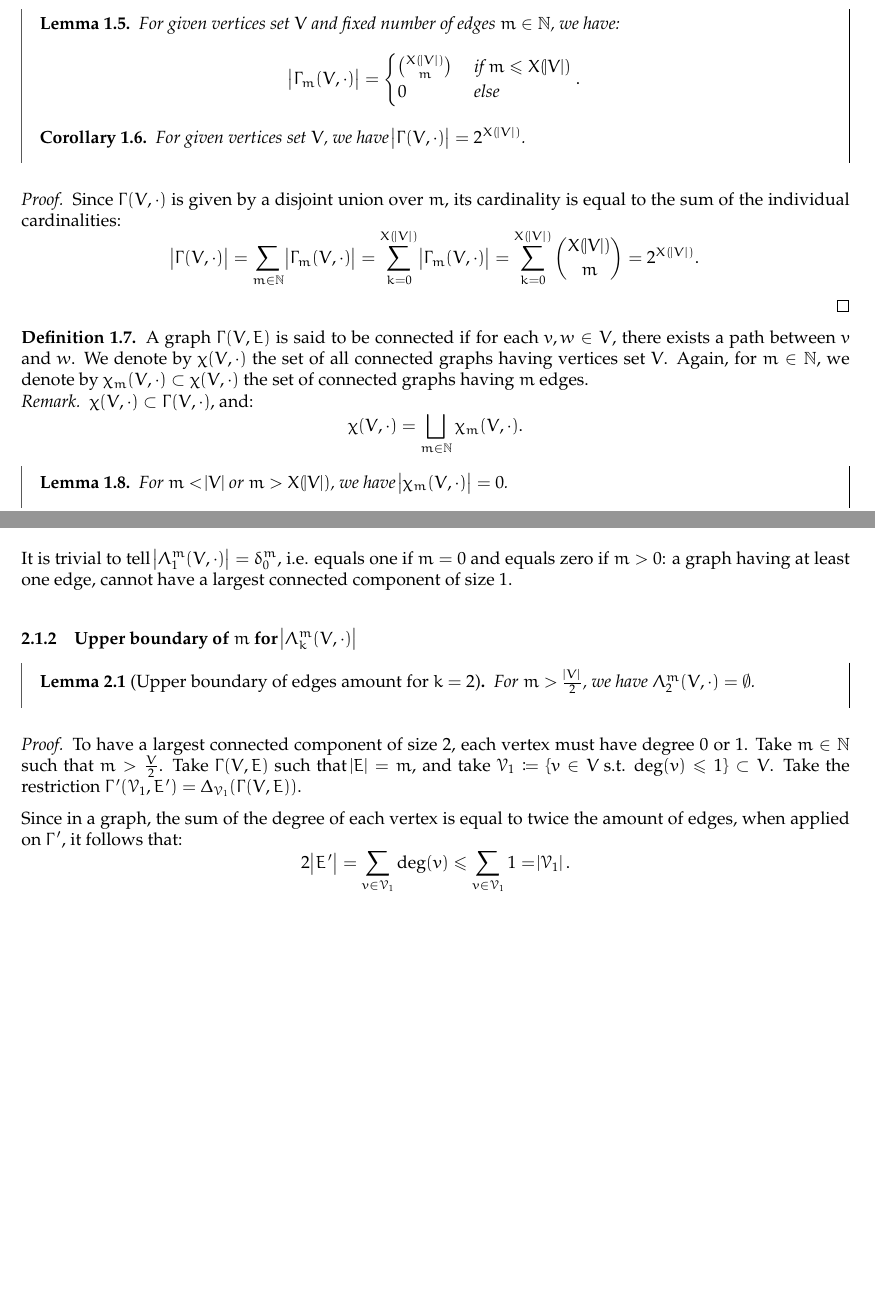
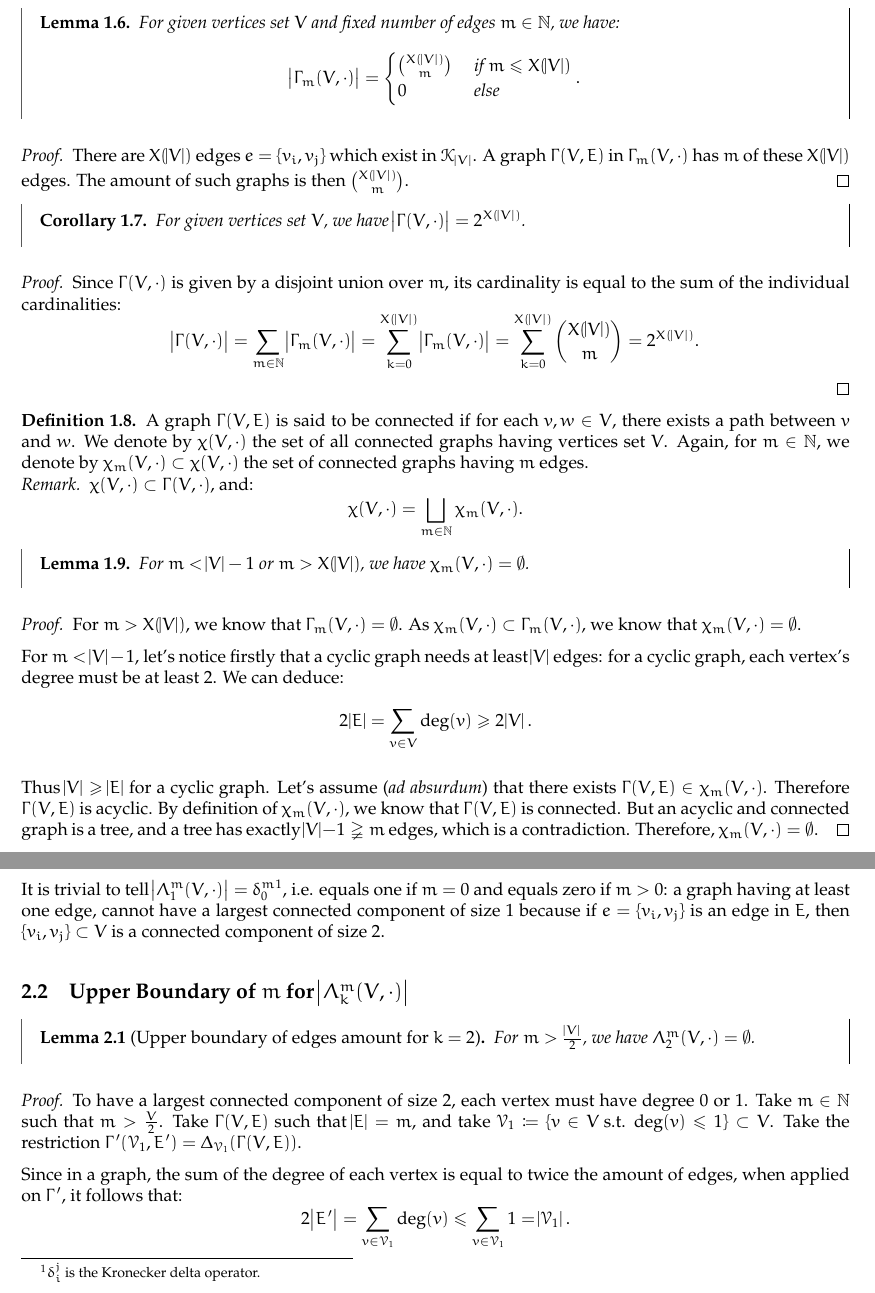
Before and after one commit to RobinPetit/INFOF-308, a LaTeX document (report/Graph LCC size probability/report.tex): two parts of pages 2 and 4 of 10, joined at a grey line, cut so that both start at the same text, the shorter picture padded with empty space. The pictures show the PDF file report/Graph LCC size probability/report.pdf that the author committed with the source.

Commit message:
[Graph LCC size] Arrange report + prove lemmas

```diff
--- a/report/Graph LCC size probability/report.tex
+++ b/report/Graph LCC size probability/report.tex
@@ -74,10 +72,14 @@
 \tableofcontents
 
 \section{Introduction}
-	\subsection{Definitions and preliminary results}
+	\subsection{Definitions}
 		Let's consider $V = \{v_1, \ldots, v_{\abs V}\}$ a set of vertices. We denote by $\abs V$ the cardinality of the set $V$. Let's define
 		the function:
 		\[X : \N \to \N : n \mapsto \frac {n(n-1)}2.\]
+
+		\begin{definition} For $(\alpha, \beta) \in \N^2$, if $\beta \geq \alpha$, we define:
+		\[\intint \alpha\beta \coloneqq \left\{n \in \N \st \alpha \leq n \leq \beta\right\}.\]
+		\end{definition}
 
 		\begin{definition} An undirected graph $\Gamma$ is denoted $\Gamma(V, E)$ for $V$ its vertices set, and $E$ its edges set, with $E = \{e_1, \ldots, e_{\abs E}\}$
 		and $\forall i \in \intint 1{\abs E} : e_i = \{v_{i1}, v_{i2}\}$ for $1 \leq i_1, i_2 \leq \abs V$ with $i_1 \neq i_2$ (i.e. loops are not tolerated).
@@ -108,11 +110,16 @@
 		\[\abs {\Gamma_m(V, \cdot)} = \begin{cases}\binom {X(\abs V)}m &\text{ if } m \leq X(\abs V) \\0 &\text{ else}\end{cases}.\]
 		\end{lemma}
 
+		\begin{proof} There are $X(\abs V)$ edges $e = \{v_i, v_j\}$ which exist in $\mathcal K_{\abs V}$. A graph $\Gamma(V, E)$ in $\Gamma_m(V, \cdot)$
+		has $m$ of these $X(\abs V)$ edges. The amount of such graphs is then $\binom {X(\abs V)}m$.
+		\end{proof}
+
 		\begin{corollary} For given vertices set $V$, we have $\abs {\Gamma(V, \cdot)} = 2^{X(\abs V)}$.
 		\end{corollary}
 
 		\begin{proof} Since $\Gamma(V, \cdot)$ is given by a disjoint union over $m$, its cardinality is equal to the sum of the individual cardinalities:
-		\[\abs {\Gamma(V, \cdot)} = \sum_{m \in \N}\abs {\Gamma_m(V, \cdot)} = \sum_{k=0}^{X(\abs V)}\abs {\Gamma_m(V, \cdot)} = \sum_{k=0}^{X(\abs V)}\binom {X(\abs V)}m = 2^{X(\abs V)}.\]
+		\[\abs {\Gamma(V, \cdot)} = \sum_{m \in \N}\abs {\Gamma_m(V, \cdot)} = \sum_{k=0}^{X(\abs V)}\abs {\Gamma_m(V, \cdot)}
+			= \sum_{k=0}^{X(\abs V)}\binom {X(\abs V)}m = 2^{X(\abs V)}.\]
 		\end{proof}
 
 		\begin{definition} A graph $\Gamma(V, E)$ is said to be connected if for each $v, w \in V$, there exists a path between $v$ and $w$. We denote by $\chi(V, \cdot)$ the
@@ -123,8 +130,20 @@
 		\[\chi(V, \cdot) = \bigsqcup_{m \in \N}\chi_m(V, \cdot).\]
 		\end{remark}
 
-		\begin{lemma} For $m < \abs V$ or $m > X(\abs V)$, we have $\abs {\chi_m(V, \cdot)} = 0$.
+		\begin{lemma} For $m < \abs V-1$ or $m > X(\abs V)$, we have $\chi_m(V, \cdot) = \emptyset$.
 		\end{lemma}
 
+		\begin{proof} For $m > X(\abs V)$, we know that $\Gamma_m(V, \cdot) = \emptyset$. As $\chi_m(V, \cdot) \subset \Gamma_m(V, \cdot)$, we know that
+		$\chi_m(V, \cdot) = \emptyset$.
+
+		For $m < \abs V-1$, let's notice firstly that a cyclic graph needs at least $\abs V$ edges: for a cyclic graph, each vertex's degree must be at least 2. We
+		can deduce:
+		\[2\abs E = \sum_{v \in V}\deg(v) \geq 2\abs V.\]
+
+		Thus $\abs V \geq \abs E$ for a cyclic graph. Let's assume (\textit{ad absurdum}) that there exists $\Gamma(V, E) \in \chi_m(V, \cdot)$. Therefore $\Gamma(V, E)$ is acyclic.
+		By definition of $\chi_m(V, \cdot)$, we know that $\Gamma(V, E)$ is connected. But an acyclic and connected graph is a tree, and a tree has exactly
+		$\abs V-1 \gneqq m$ edges, which is a contradiction. Therefore, $\chi_m(V, \cdot) = \emptyset$.
+		\end{proof}
+
 		\begin{definition}\label{def:mu function} Let's define the function:
-		\[\mu : \mathcal P(V) \to \intint 1{\abs V} : W \mapsto \mu(W) \coloneqq \inf\; \{i \in \intint 1{\abs V} \st v_i \in W\}.\]
+		\[\mu : \mathcal P(V) \to \intint 1{\abs V} : W \mapsto \mu(W) \coloneqq \inf\; \{i \in \intint 1{\abs V} \st v_i \in W\}\]
@@ -187,16 +210,16 @@
 
 		Let's denote this value $p_k \coloneqq \P\left[\abs {\LCC(\mathscr G(V, m))} = k\right].$
 
-\section{Results}\label{sec:results}
+\section{Preliminary Results}\label{sec:results}
 	The general idea in order to determine $\abs {\Lambda_k^m(V, \cdot)}$ is to insert a connected component of size $k$ on vertices set $V$, and then to tally the configurations
 	placing $m-k$ vertices without making a bigger connected component than the first one.
 
-	\subsection{Examples}
-		\subsubsection{$\abs {\Lambda_{k=1}(V, \cdot)}$}
-			It is trivial to tell $\abs {\Lambda_1^m(V, \cdot)} = \delta_0^m$, i.e. equals one if $m=0$ and equals zero if $m>0$: a graph having at least one edge, cannot have
-			a largest connected component of size 1.
+	\subsection{$\abs {\Lambda_{k=1}(V, \cdot)}$}
+		It is trivial to tell $\abs {\Lambda_1^m(V, \cdot)} = \delta_0^m$\footnote{$\delta_i^j$ is the Kronecker delta operator.}, i.e. equals one if $m=0$ and equals zero
+		if $m>0$: a graph having at least one edge, cannot have a largest connected component of size 1 because if $e = \{v_i, v_j\}$ is an edge in $E$, then
+		$\{v_i, v_j\} \subset V$ is a connected component of size 2.
 
-		\subsubsection{Upper boundary of $m$ for $\abs {\Lambda_k^m(V, \cdot)}$}
+	\subsection{Upper Boundary of $m$ for $\abs {\Lambda_k^m(V, \cdot)}$}
 		\begin{lemma}[Upper boundary of edges amount for $k=2$]\label{lemma:upper boundary k=2} For $m > \frac {\abs V}2$, we have $\Lambda_2^m(V, \cdot) = \emptyset$.
 		\end{lemma}
 
@@ -303,5 +326,5 @@
 	\subsection{Decomposing set $\Lambda_k(V)$}
 		\begin{definition} For $k \in \N$, and $\alpha \in \N$, we define:
 		\[\Lambda_{k,\alpha}(V, \cdot) \coloneqq \left\{\Gamma(V, E) \in \Lambda_k(V, \cdot) \st
-			\left\{W \in \mathcal P(V) \st \Delta_W(\Gamma(V, E)) \in \chi(W) \text{ and } \abs W = \abs {\LCC(\Gamma(V, E))}\right\} = \alpha\right\},\]
+			\abs {\left\{W \in \mathcal P(V) \st \Delta_W(\Gamma(V, E)) \in \chi(W) \text{ and } \abs W = \abs {\LCC(\Gamma(V, E))}\right\}} = \alpha\right\},\]
 		the class of all graphs in $\Lambda_k(V, \cdot)$ having exactly $\alpha$ connected components of maximum size.
@@ -464,7 +490,7 @@
 			\end{remark}
 
 \section{Conclusion}
-	We have then proved that the cardinality of set $\Lambda_k^m$ is equal to:
+	We have then proved that the cardinality of set $\Lambda_k^m(V, \cdot)$ is equal to:
 	\begin{align*}
 		\abs {\Lambda_k^m(V, \cdot)} &= \abs {\bigsqcup_{\alpha=1}^{\floor {\frac {\abs V}k}}\Lambda_{k,\alpha}^m(V, \cdot)}
 			= \sum_{\alpha=1}^{\floor {\frac {\abs V}k}}\abs {\Lambda_{k,\alpha}^m(V, \cdot)} = \sum_{\alpha=1}^{\floor {\frac {\abs V}k}}\abs {\mathfrak Q_{k,\alpha}^m(V)} \\
```
Also changed, not shown: report/Graph LCC size probability/report.pdf, report/Graph LCC size probability/report.tex (23 more changed lines). Lines whose indentation alone changed are shown as unchanged.
